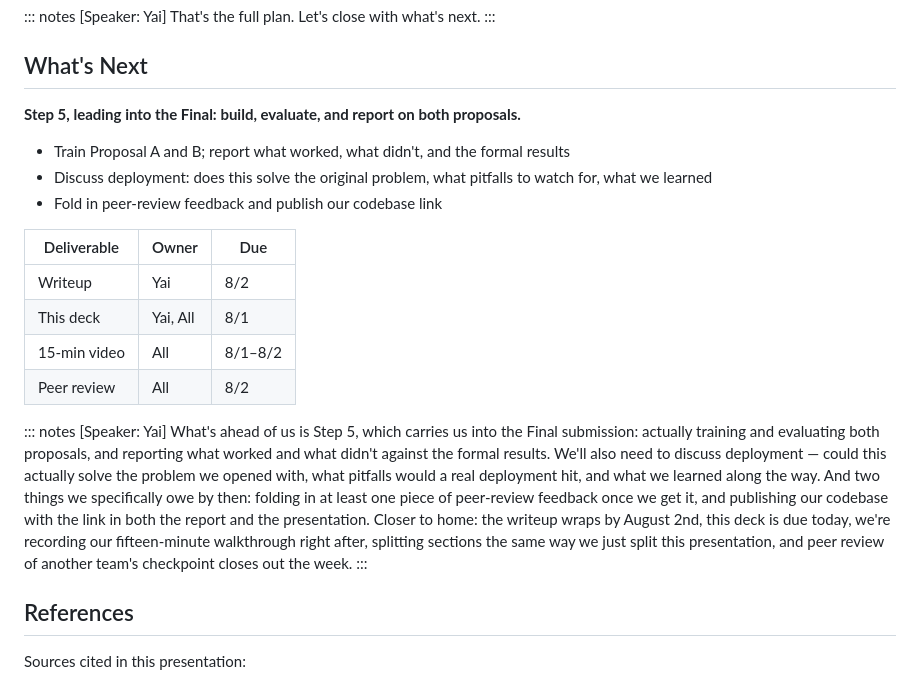
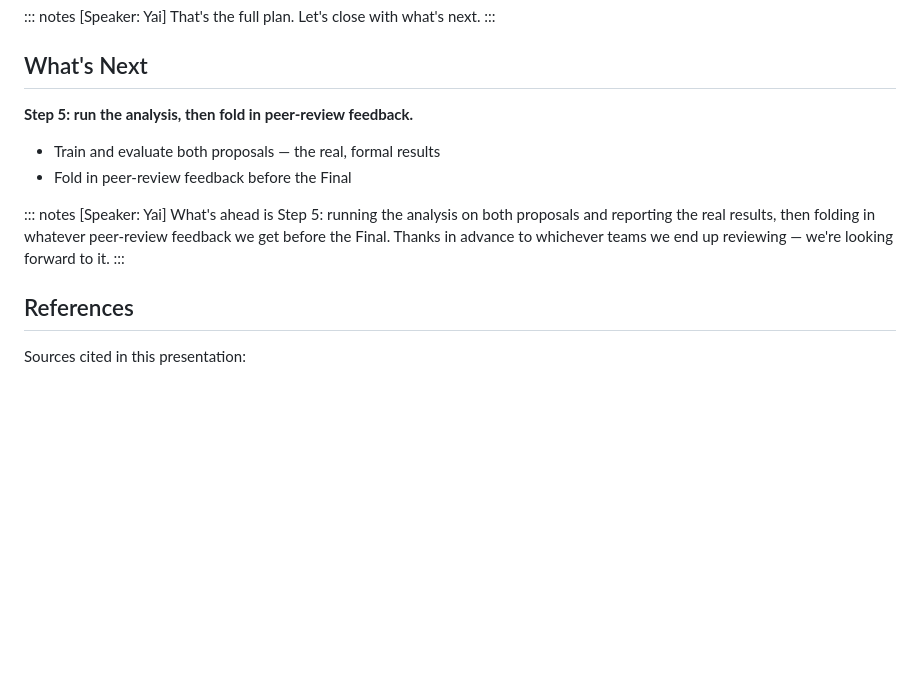
Before and after one commit to egsy-intell/team-project, a Markdown page: preso/checkpoint2_deck.md, the part around the change. Rendered like a GitHub page; blank space fills up the shorter version.

Commit message:
Trim What's Next to the analysis and peer-review feedback loop
Drops the deployment/codebase-link bullet and the deliverables table
(removed in the working tree ahead of this commit) to keep the slide
focused on the two things actually ahead of us: running the analysis
on both proposals and folding in peer-review feedback before the
Final. Closes with an anticipated thanks to whichever teams we end up
reviewing.

Co-Authored-By: Claude Sonnet 5 <noreply@anthropic.com>

```diff
--- a/preso/checkpoint2_deck.md
+++ b/preso/checkpoint2_deck.md
@@ -209,21 +209,13 @@ Random forest classifier with balanced class weighting, capturing non-linear lan
 
 ## What's Next
 
-**Step 5, leading into the Final: build, evaluate, and report on both proposals.**
+**Step 5: run the analysis, then fold in peer-review feedback.**
 
-- Train Proposal A and B; report what worked, what didn't, and the formal results
-- Discuss deployment: does this solve the original problem, what pitfalls to watch for, what we learned
-- Fold in peer-review feedback and publish our codebase link
-
-| Deliverable | Owner | Due |
-|---|---|---|
-| Writeup | Yai | 8/2 |
-| This deck | Yai, All | 8/1 |
-| 15-min video | All | 8/1–8/2 |
-| Peer review | All | 8/2 |
+- Train and evaluate both proposals — the real, formal results
+- Fold in peer-review feedback before the Final
 
 ::: notes
-[Speaker: Yai] What's ahead of us is Step 5, which carries us into the Final submission: actually training and evaluating both proposals, and reporting what worked and what didn't against the formal results. We'll also need to discuss deployment — could this actually solve the problem we opened with, what pitfalls would a real deployment hit, and what we learned along the way. And two things we specifically owe by then: folding in at least one piece of peer-review feedback once we get it, and publishing our codebase with the link in both the report and the presentation. Closer to home: the writeup wraps by August 2nd, this deck is due today, we're recording our fifteen-minute walkthrough right after, splitting sections the same way we just split this presentation, and peer review of another team's checkpoint closes out the week.
+[Speaker: Yai] What's ahead is Step 5: running the analysis on both proposals and reporting the real results, then folding in whatever peer-review feedback we get before the Final. Thanks in advance to whichever teams we end up reviewing — we're looking forward to it.
 :::
 
 ## References
```
